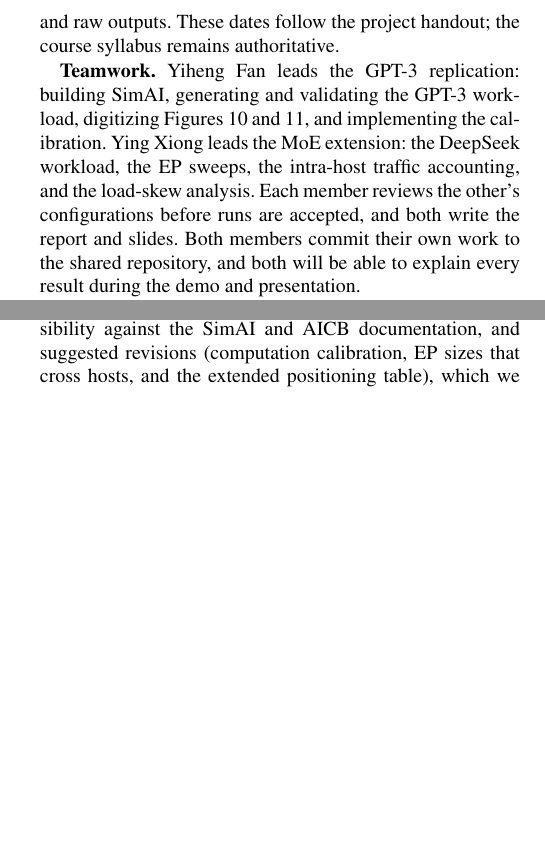
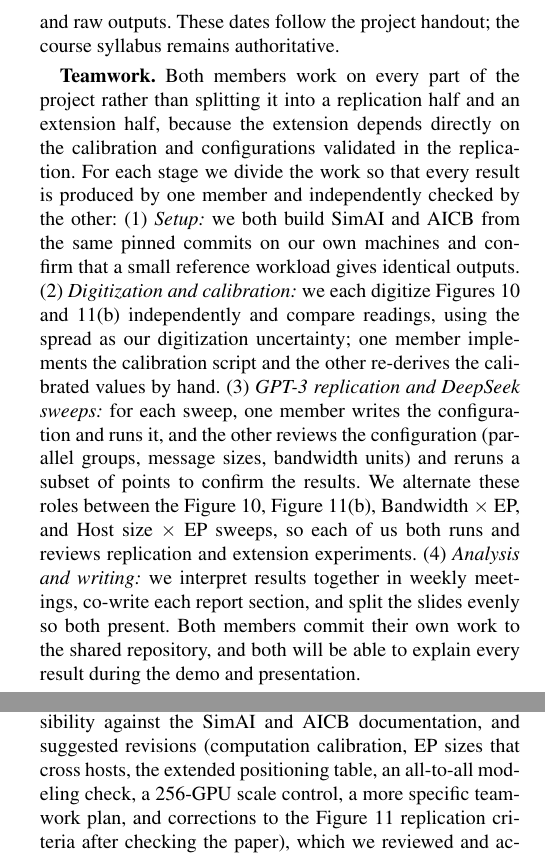
Before and after one commit to Yiheng03/cs514-ai-cluster-networking, a LaTeX paper (proposal/paper.tex): two parts of the columns of page 4 of 5, joined at a grey line, cut so that both start at the same text, the shorter picture padded with empty space. Compiled offline with pdfLaTeX.

Commit message:
Rewrite teamwork plan as joint work with cross-checking; update AI-use disclosure

```diff
--- a/proposal/paper.tex
+++ b/proposal/paper.tex
@@ -114,11 +114,11 @@ Analytical simulation also abstracts packet queues and congestion control, so th
 \section{Plan and Expected Outcomes}
 \textbf{Oct.~15--25:} Build SimAI and AICB, generate and validate the GPT-3 workload, digitize Figures~10 and~11, implement the calibration, and verify how SimAI-Analytical models all-to-all traffic. \textbf{Oct.~26--Nov.~5:} Reproduce Figures~10 and~11(b), quantify agreement, and prepare one GPT-3 bandwidth run as the live mid-project demo. \textbf{Nov.~6--16:} Run the DeepSeek sweeps and the load-skew and calibration sensitivity analyses. \textbf{Nov.~17/19:} Present. \textbf{Nov.~20--Dec.~8:} Resolve discrepancies, write the report, and package code and raw outputs. These dates follow the project handout; the course syllabus remains authoritative.
 
-\textbf{Teamwork.} Yiheng Fan leads the GPT-3 replication: building SimAI, generating and validating the GPT-3 workload, digitizing Figures~10 and~11, and implementing the calibration. Ying Xiong leads the MoE extension: the DeepSeek workload, the EP sweeps, the intra-host traffic accounting, and the load-skew analysis. Each member reviews the other's configurations before runs are accepted, and both write the report and slides. Both members commit their own work to the shared repository, and both will be able to explain every result during the demo and presentation.
+\textbf{Teamwork.} Both members work on every part of the project rather than splitting it into a replication half and an extension half, because the extension depends directly on the calibration and configurations validated in the replication. For each stage we divide the work so that every result is produced by one member and independently checked by the other: (1)~\emph{Setup:} we both build SimAI and AICB from the same pinned commits on our own machines and confirm that a small reference workload gives identical outputs. (2)~\emph{Digitization and calibration:} we each digitize Figures~10 and~11(b) independently and compare readings, using the spread as our digitization uncertainty; one member implements the calibration script and the other re-derives the calibrated values by hand. (3)~\emph{GPT-3 replication and DeepSeek sweeps:} for each sweep, one member writes the configuration and runs it, and the other reviews the configuration (parallel groups, message sizes, bandwidth units) and reruns a subset of points to confirm the results. We alternate these roles between the Figure~10, Figure~11(b), Bandwidth~$\times$~EP, and Host size~$\times$~EP sweeps, so each of us both runs and reviews replication and extension experiments. (4)~\emph{Analysis and writing:} we interpret results together in weekly meetings, co-write each report section, and split the slides evenly so both present. Both members commit their own work to the shared repository, and both will be able to explain every result during the demo and presentation.
 
 Deliverables include versioned configurations, the calibration and sweep scripts, raw simulator outputs, plotting code, step-by-step rerun instructions in a git repository whose history reflects our work, and a final report. Success means explaining when bandwidth or parallelism choices change performance and whether those trends transfer to MoE, even if the results contradict our hypothesis. If tool compatibility restricts the study, we will prioritize the validated GPT-3 replication and the bandwidth $\times$ EP sweep and clearly state the reduced scope.
 
-\paragraph{AI-use disclosure.} OpenAI Codex assisted with drafting this proposal, checking source materials, and organizing the experimental plan. Anthropic's Claude reviewed the draft against the project handout and the seed paper, checked feasibility against the SimAI and AICB documentation, and suggested revisions (computation calibration, EP sizes that cross hosts, and the extended positioning table), which we reviewed and accepted. No simulation experiments have been run for this proposal, and no new measured results are claimed.
+\paragraph{AI-use disclosure.} OpenAI Codex assisted with drafting this proposal, checking source materials, and organizing the experimental plan. Anthropic's Claude reviewed the draft against the project handout and the seed paper, checked feasibility against the SimAI and AICB documentation, and suggested revisions (computation calibration, EP sizes that cross hosts, the extended positioning table, an all-to-all modeling check, a 256-GPU scale control, a more specific teamwork plan, and corrections to the Figure~11 replication criteria after checking the paper), which we reviewed and accepted. Codex applied the final revisions to the LaTeX source at our direction. No simulation experiments have been run for this proposal, and no new measured results are claimed.
 
 % References are inline so this source compiles in a standalone LaTeX editor.
 % Matching BibTeX records are also provided in bibs.bib.
```
